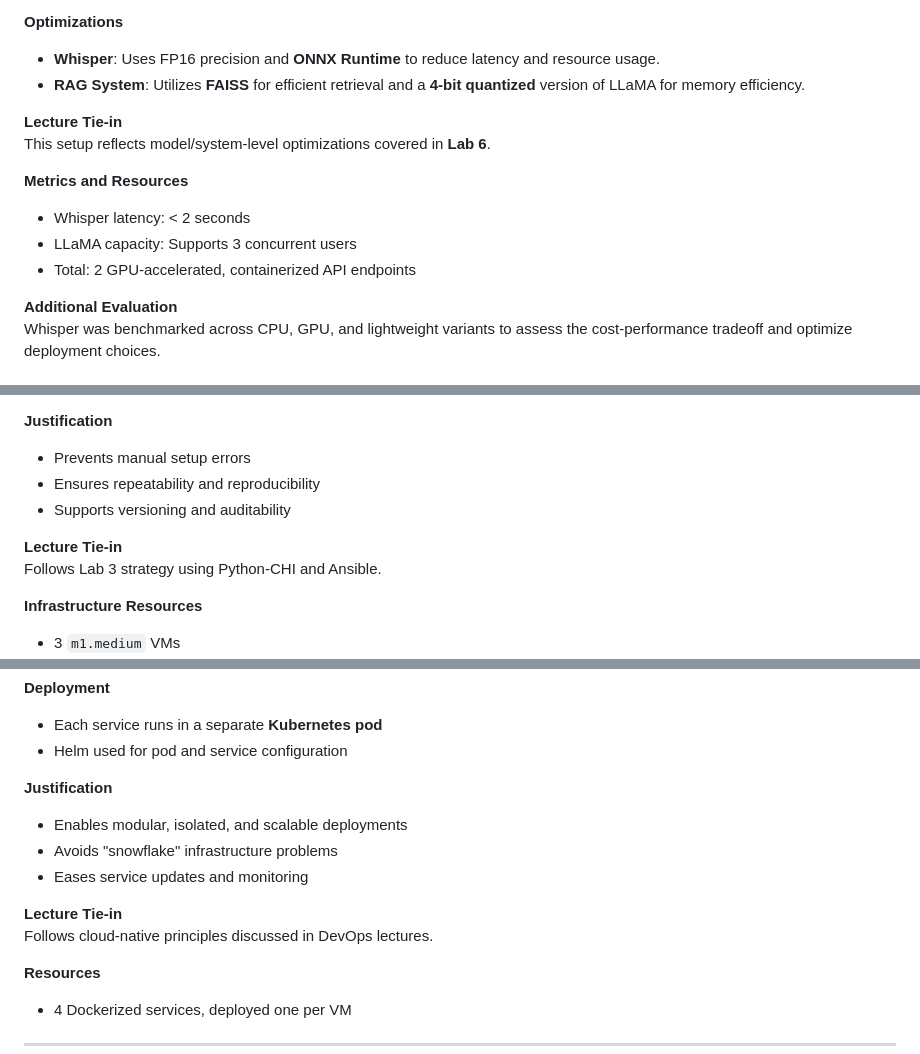
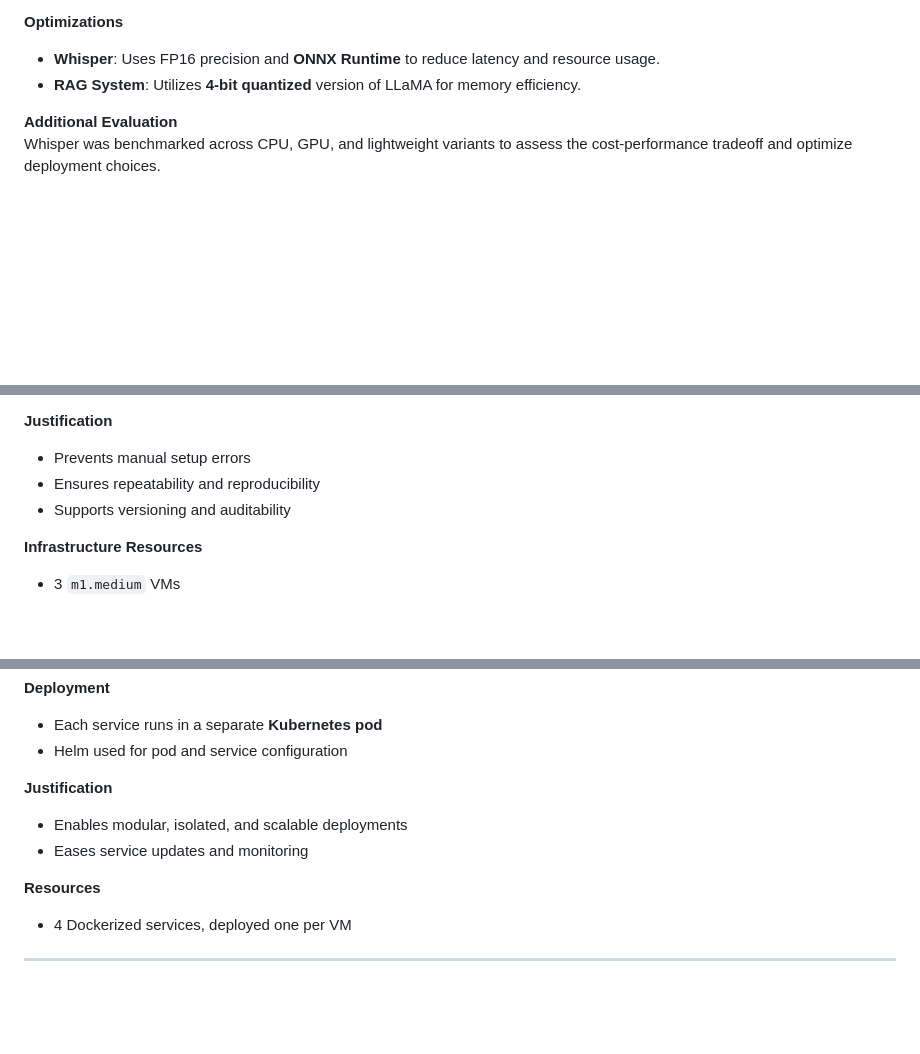
Before and after one commit to AmeyMittal/MLOPS_Project, a Markdown page: README.md, 3 parts joined by grey strips. Drawn GitHub-style; blank space fills up the shorter version.

```diff
--- a/README.md
+++ b/README.md
@@ -187,15 +187,7 @@ Two containerized services:
 
 **Optimizations**
 - **Whisper**: Uses FP16 precision and **ONNX Runtime** to reduce latency and resource usage.
-- **RAG System**: Utilizes **FAISS** for efficient retrieval and a **4-bit quantized** version of LLaMA for memory efficiency.
-
-**Lecture Tie-in**
-This setup reflects model/system-level optimizations covered in **Lab 6**.
-
-**Metrics and Resources**
-- Whisper latency: < 2 seconds
-- LLaMA capacity: Supports 3 concurrent users
-- Total: 2 GPU-accelerated, containerized API endpoints
+- **RAG System**: Utilizes **4-bit quantized** version of LLaMA for memory efficiency.
 
 **Additional Evaluation**
 Whisper was benchmarked across CPU, GPU, and lightweight variants to assess the cost-performance tradeoff and optimize deployment choices.
@@ -225,9 +217,6 @@ All infrastructure components (VMs, GPUs, networking) are provisioned using `pyt
 - Ensures repeatability and reproducibility
 - Supports versioning and auditability
 
-**Lecture Tie-in**
-Follows Lab 3 strategy using Python-CHI and Ansible.
-
 **Infrastructure Resources**
 - 3 `m1.medium` VMs
 - 1 persistent floating IP
@@ -244,11 +233,7 @@ All services are containerized (Whisper inference, RAG chatbot, retraining monit
 
 **Justification**
 - Enables modular, isolated, and scalable deployments
-- Avoids "snowflake" infrastructure problems
 - Eases service updates and monitoring
-
-**Lecture Tie-in**
-Follows cloud-native principles discussed in DevOps lectures.
 
 **Resources**
 - 4 Dockerized services, deployed one per VM
```
Also changed, not shown: other parts of README.md (+0 -3 lines).
